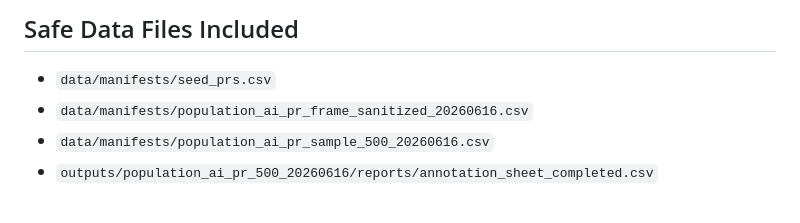
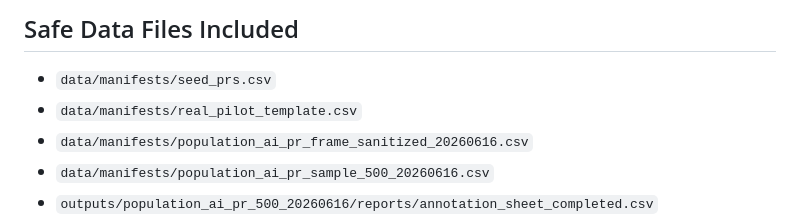
Before and after one commit to whatareyoulaughing-cyber/mergedossier-bench-artifact, a Markdown page: ARTIFACT_MANIFEST.md, the part around the change. GitHub-like rendering.

Commit message:
Document safe template manifest

```diff
--- a/ARTIFACT_MANIFEST.md
+++ b/ARTIFACT_MANIFEST.md
@@ -37,6 +37,7 @@
 ## Safe Data Files Included
 
 - `data/manifests/seed_prs.csv`
+- `data/manifests/real_pilot_template.csv`
 - `data/manifests/population_ai_pr_frame_sanitized_20260616.csv`
 - `data/manifests/population_ai_pr_sample_500_20260616.csv`
 - `outputs/population_ai_pr_500_20260616/reports/annotation_sheet_completed.csv`
```
